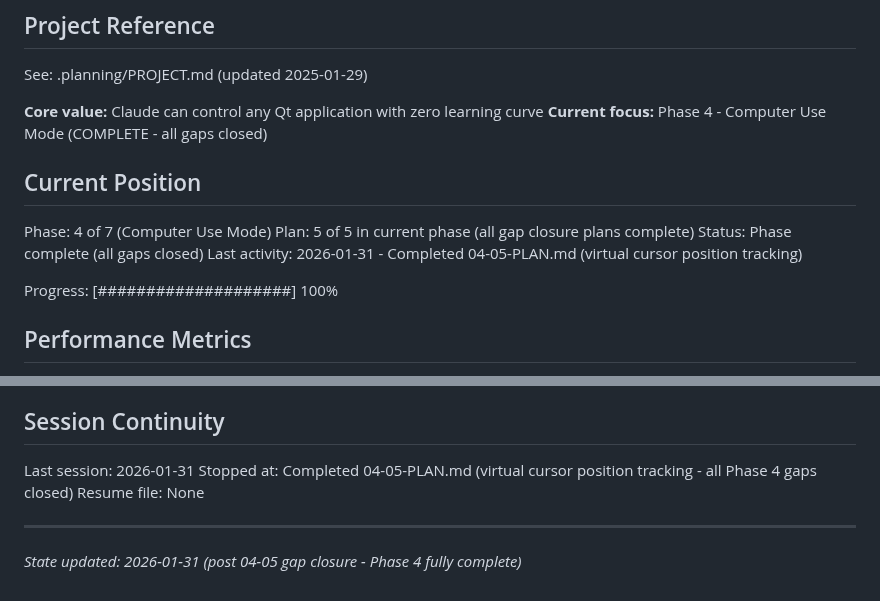
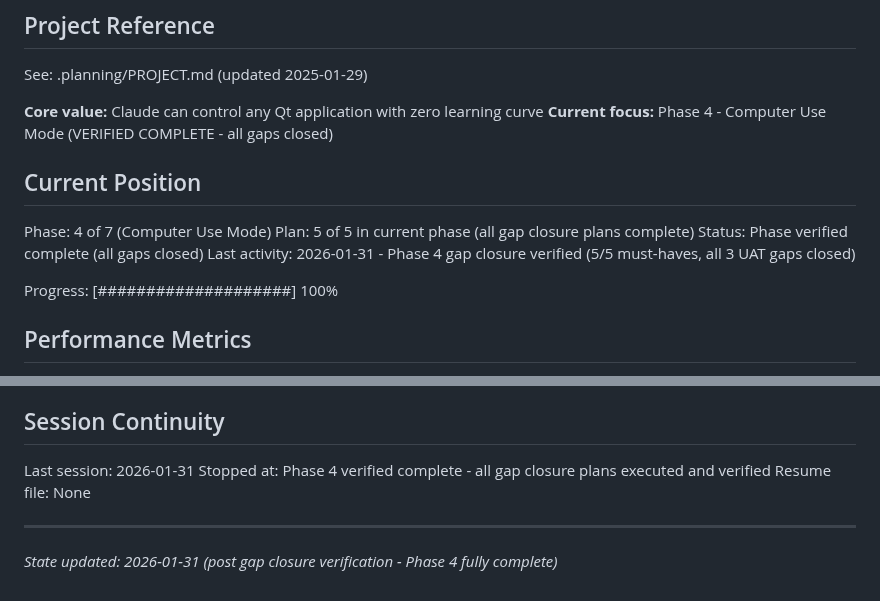
Before and after one commit to ssss2art/QtMcp, a Markdown page: .planning/STATE.md, 2 parts joined by grey strips. Rendered like a GitHub page.

```diff
--- a/.planning/STATE.md
+++ b/.planning/STATE.md
@@ -5,14 +5,14 @@
 See: .planning/PROJECT.md (updated 2025-01-29)
 
 **Core value:** Claude can control any Qt application with zero learning curve
-**Current focus:** Phase 4 - Computer Use Mode (COMPLETE - all gaps closed)
+**Current focus:** Phase 4 - Computer Use Mode (VERIFIED COMPLETE - all gaps closed)
 
 ## Current Position
 
 Phase: 4 of 7 (Computer Use Mode)
 Plan: 5 of 5 in current phase (all gap closure plans complete)
-Status: Phase complete (all gaps closed)
-Last activity: 2026-01-31 - Completed 04-05-PLAN.md (virtual cursor position tracking)
+Status: Phase verified complete (all gaps closed)
+Last activity: 2026-01-31 - Phase 4 gap closure verified (5/5 must-haves, all 3 UAT gaps closed)
 
 Progress: [####################] 100%
 
@@ -239,8 +239,8 @@ None yet.
 ## Session Continuity
 
 Last session: 2026-01-31
-Stopped at: Completed 04-05-PLAN.md (virtual cursor position tracking - all Phase 4 gaps closed)
+Stopped at: Phase 4 verified complete - all gap closure plans executed and verified
 Resume file: None
 
 ---
-*State updated: 2026-01-31 (post 04-05 gap closure - Phase 4 fully complete)*
+*State updated: 2026-01-31 (post gap closure verification - Phase 4 fully complete)*
```
Also changed, not shown: .planning/ROADMAP.md (+4 -4 lines), 1 other file.
